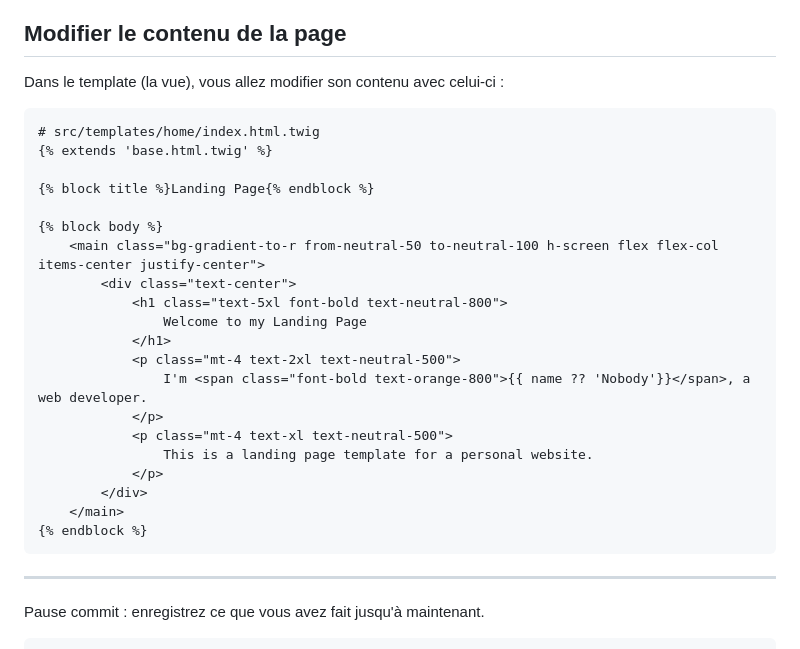
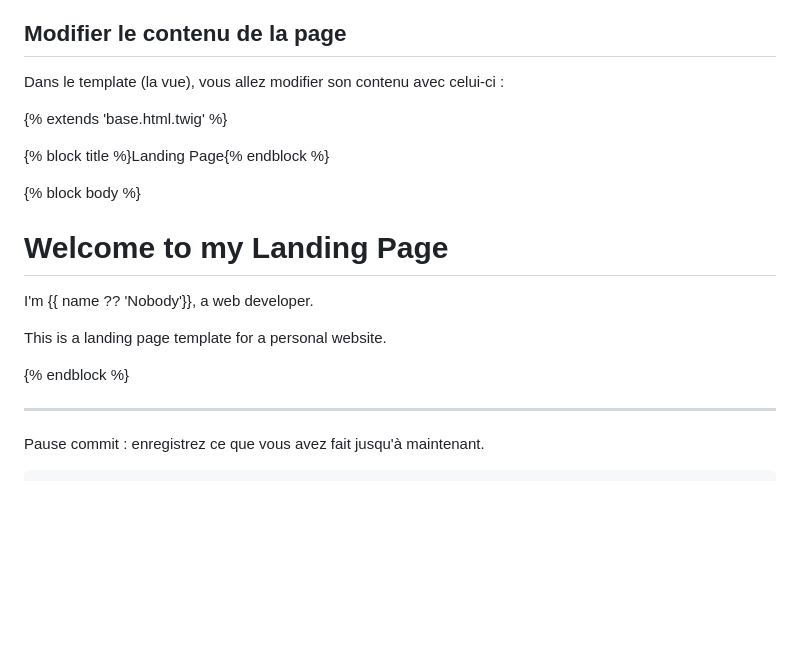
Before and after one commit to Jensone/sf-teach, a Markdown page: INTRO.md, the part around the change. GitHub-like rendering; blank space fills up the shorter version.

Commit message:
📝 (INTRO.md): remove unnecessary code block in the template section to improve readability and clarity

````diff
--- a/INTRO.md
+++ b/INTRO.md
@@ -43,8 +43,6 @@ Rendez-vous sur votre navigateur à l'adresse `http://localhost:8000/home` et vo
 
 Dans le template (la vue), vous allez modifier son contenu avec celui-ci :
 
-```
-# src/templates/home/index.html.twig
 {% extends 'base.html.twig' %}
 
 {% block title %}Landing Page{% endblock %}
@@ -64,7 +62,7 @@ Dans le template (la vue), vous allez modifier son contenu avec celui-ci :
         </div>
     </main>
 {% endblock %}
-```
+
 
 ---
 
````
